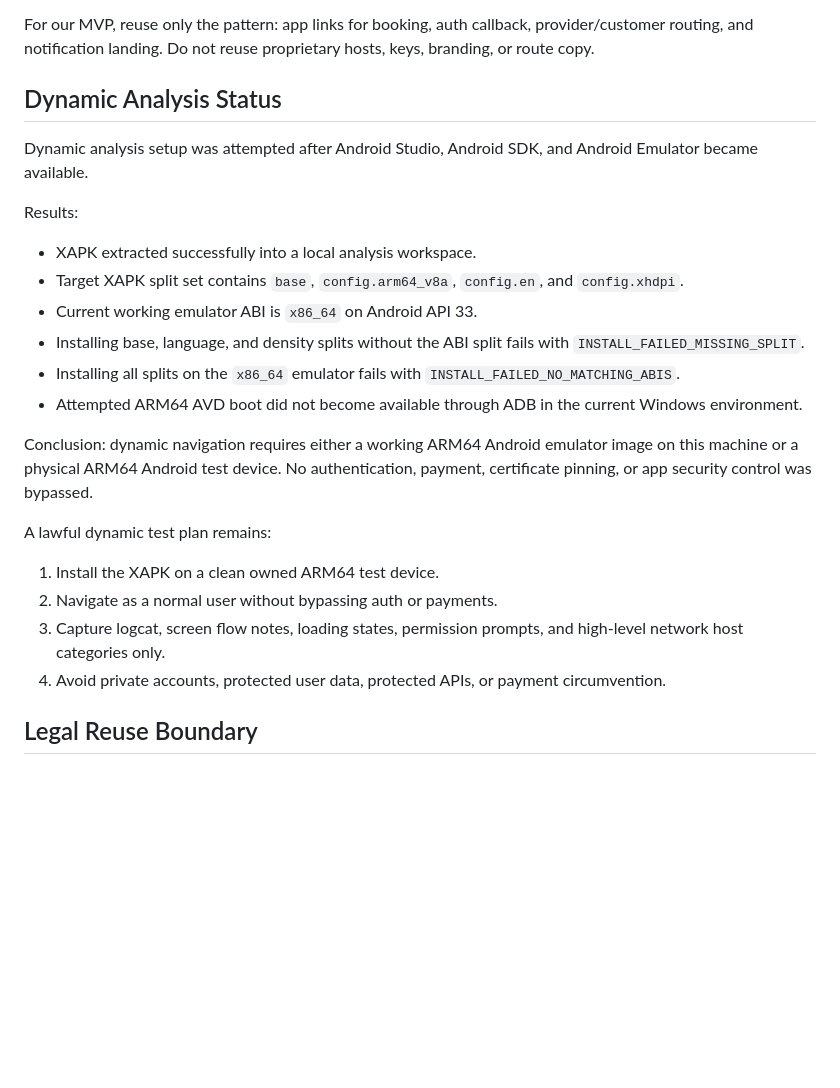
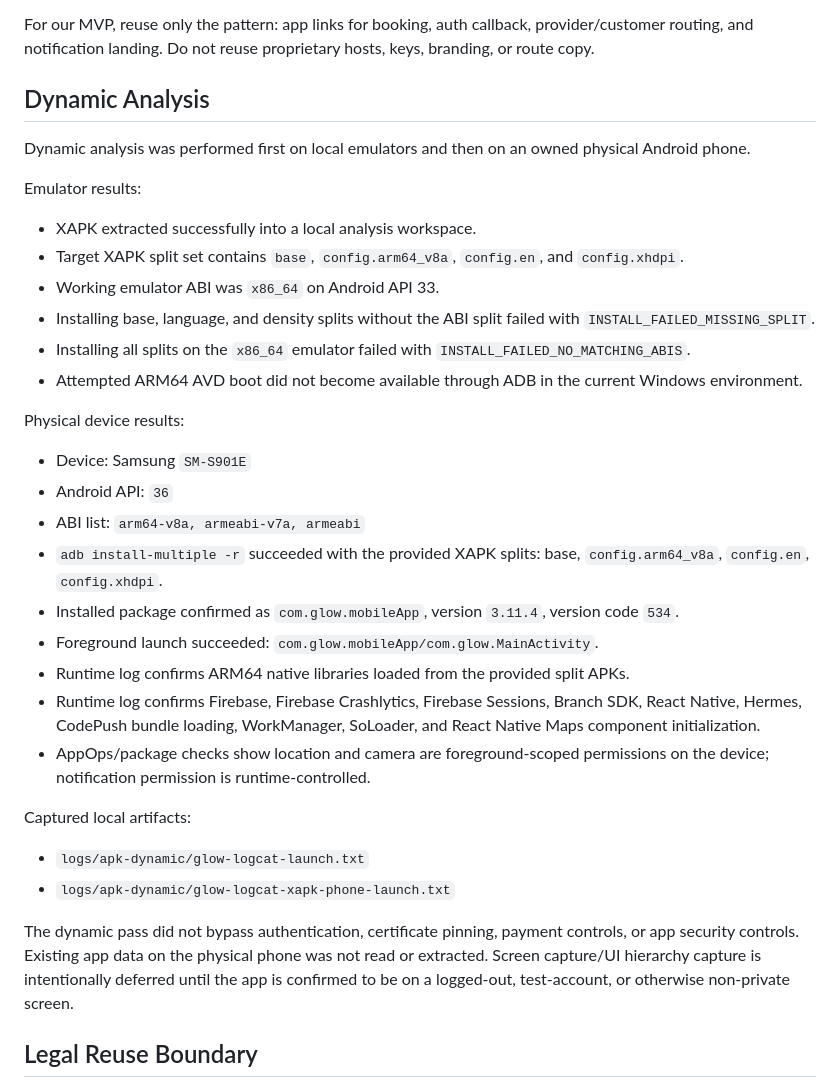
Before and after one commit to cooluki7709-crypto/massage, a Markdown page: docs/apk-analysis/apk-analysis-report.md, the part around the change. GitHub-like rendering; blank space fills up the shorter version.

Commit message:
docs(apk): record physical device dynamic analysis

```diff
--- a/docs/apk-analysis/apk-analysis-report.md
+++ b/docs/apk-analysis/apk-analysis-report.md
@@ -71,27 +71,37 @@ Manifest-level deep links include:
 
 For our MVP, reuse only the pattern: app links for booking, auth callback, provider/customer routing, and notification landing. Do not reuse proprietary hosts, keys, branding, or route copy.
 
-## Dynamic Analysis Status
+## Dynamic Analysis
 
-Dynamic analysis setup was attempted after Android Studio, Android SDK, and Android Emulator became available.
+Dynamic analysis was performed first on local emulators and then on an owned physical Android phone.
 
-Results:
+Emulator results:
 
 - XAPK extracted successfully into a local analysis workspace.
 - Target XAPK split set contains `base`, `config.arm64_v8a`, `config.en`, and `config.xhdpi`.
-- Current working emulator ABI is `x86_64` on Android API 33.
-- Installing base, language, and density splits without the ABI split fails with `INSTALL_FAILED_MISSING_SPLIT`.
-- Installing all splits on the `x86_64` emulator fails with `INSTALL_FAILED_NO_MATCHING_ABIS`.
+- Working emulator ABI was `x86_64` on Android API 33.
+- Installing base, language, and density splits without the ABI split failed with `INSTALL_FAILED_MISSING_SPLIT`.
+- Installing all splits on the `x86_64` emulator failed with `INSTALL_FAILED_NO_MATCHING_ABIS`.
 - Attempted ARM64 AVD boot did not become available through ADB in the current Windows environment.
 
-Conclusion: dynamic navigation requires either a working ARM64 Android emulator image on this machine or a physical ARM64 Android test device. No authentication, payment, certificate pinning, or app security control was bypassed.
+Physical device results:
 
-A lawful dynamic test plan remains:
+- Device: Samsung `SM-S901E`
+- Android API: `36`
+- ABI list: `arm64-v8a, armeabi-v7a, armeabi`
+- `adb install-multiple -r` succeeded with the provided XAPK splits: base, `config.arm64_v8a`, `config.en`, `config.xhdpi`.
+- Installed package confirmed as `com.glow.mobileApp`, version `3.11.4`, version code `534`.
+- Foreground launch succeeded: `com.glow.mobileApp/com.glow.MainActivity`.
+- Runtime log confirms ARM64 native libraries loaded from the provided split APKs.
+- Runtime log confirms Firebase, Firebase Crashlytics, Firebase Sessions, Branch SDK, React Native, Hermes, CodePush bundle loading, WorkManager, SoLoader, and React Native Maps component initialization.
+- AppOps/package checks show location and camera are foreground-scoped permissions on the device; notification permission is runtime-controlled.
 
-1. Install the XAPK on a clean owned ARM64 test device.
-2. Navigate as a normal user without bypassing auth or payments.
-3. Capture logcat, screen flow notes, loading states, permission prompts, and high-level network host categories only.
-4. Avoid private accounts, protected user data, protected APIs, or payment circumvention.
+Captured local artifacts:
+
+- `logs/apk-dynamic/glow-logcat-launch.txt`
+- `logs/apk-dynamic/glow-logcat-xapk-phone-launch.txt`
+
+The dynamic pass did not bypass authentication, certificate pinning, payment controls, or app security controls. Existing app data on the physical phone was not read or extracted. Screen capture/UI hierarchy capture is intentionally deferred until the app is confirmed to be on a logged-out, test-account, or otherwise non-private screen.
 
 ## Legal Reuse Boundary
 
```
